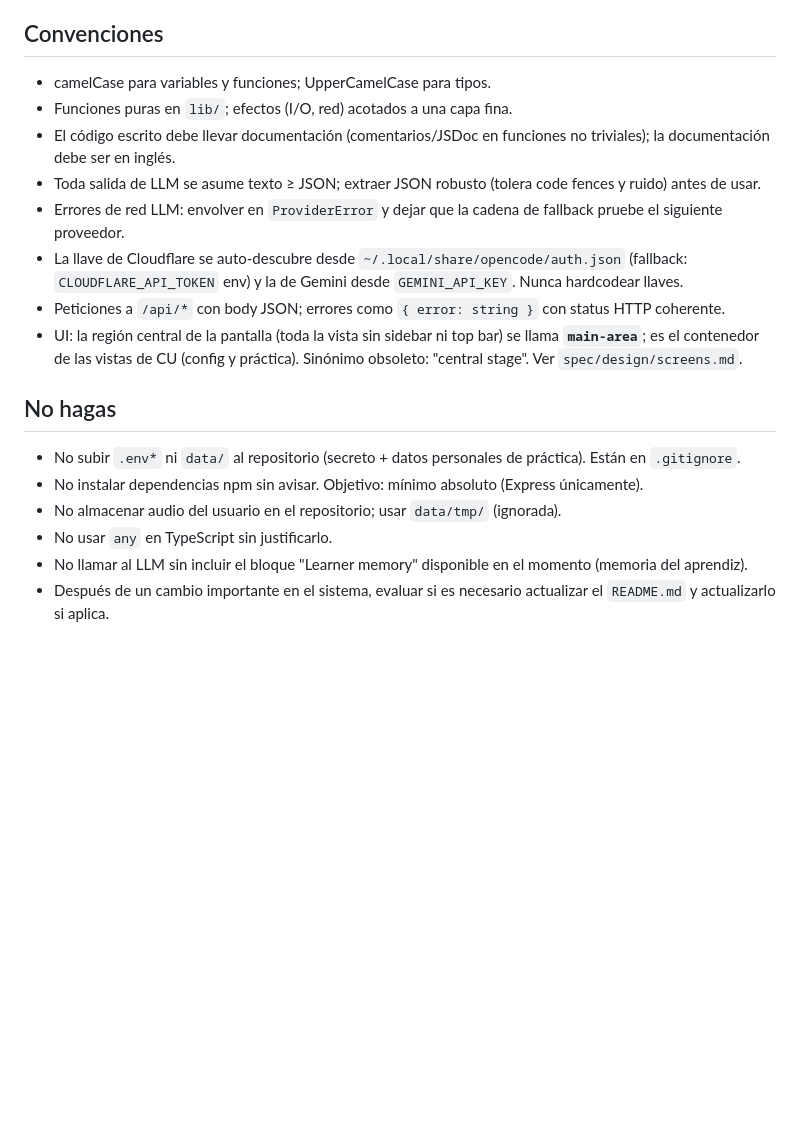
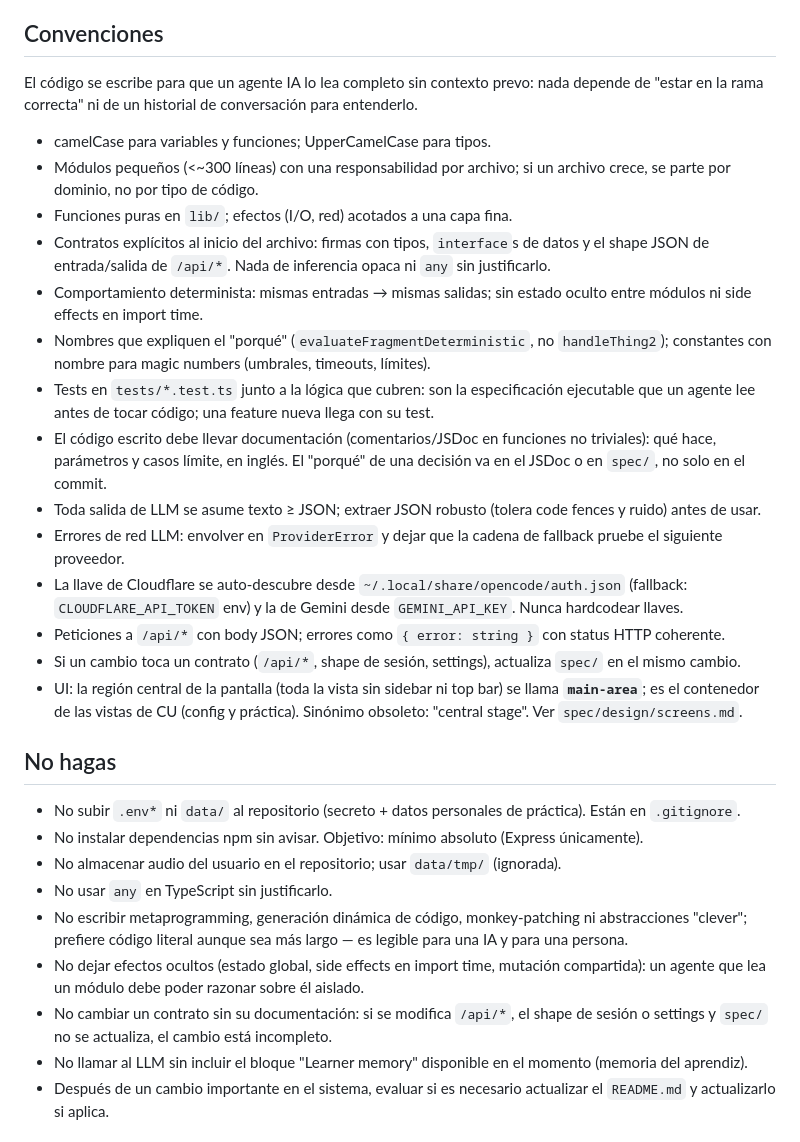
Before and after one commit to AsielApodaca/english-ai-coach, a Markdown page: AGENTS.md, the part around the change. GitHub-like rendering; blank space fills up the shorter version.

Commit message:
docs(agents): codify AI-readable code conventions
- Convenciones: add the premise that code must be readable by an agent without prior context; small modules (<~300 lines, one responsibility per file); explicit contracts at the top of each file (typed signatures, data interfaces, /api/* JSON shapes) with no opaque inference; deterministic behaviour (no hidden state between modules, no import-time side effects); names that explain the why plus named constants for magic thresholds; tests as executable spec next to the code they cover; JSDoc in English covering params and edge cases with the why living in JSDoc or spec/; any contract change (/api/*, session shape, settings) updates spec/ in the same change.
- No hagas: forbid metaprogramming, dynamic code generation, monkey-patching and clever abstractions in favour of literal code; forbid hidden effects (global state, shared mutation) so a module can be reasoned about in isolation; forbid contract changes without their documentation.

```diff
--- a/AGENTS.md
+++ b/AGENTS.md
@@ -39,19 +39,29 @@ App web local para practicar inglés técnico como conversación hablada con IA:
 - `scripts/setup.sh` — instalador de whisper.cpp, Piper y edge-tts.
 
 ## Convenciones
+El código se escribe para que un agente IA lo lea completo sin contexto prevo: nada depende de "estar en la rama correcta" ni de un historial de conversación para entenderlo.
 - camelCase para variables y funciones; UpperCamelCase para tipos.
+- Módulos pequeños (<~300 líneas) con una responsabilidad por archivo; si un archivo crece, se parte por dominio, no por tipo de código.
 - Funciones puras en `lib/`; efectos (I/O, red) acotados a una capa fina.
-- El código escrito debe llevar documentación (comentarios/JSDoc en funciones no triviales); la documentación debe ser en inglés.
+- Contratos explícitos al inicio del archivo: firmas con tipos, `interface`s de datos y el shape JSON de entrada/salida de `/api/*`. Nada de inferencia opaca ni `any` sin justificarlo.
+- Comportamiento determinista: mismas entradas → mismas salidas; sin estado oculto entre módulos ni side effects en import time.
+- Nombres que expliquen el "porqué" (`evaluateFragmentDeterministic`, no `handleThing2`); constantes con nombre para magic numbers (umbrales, timeouts, límites).
+- Tests en `tests/*.test.ts` junto a la lógica que cubren: son la especificación ejecutable que un agente lee antes de tocar código; una feature nueva llega con su test.
+- El código escrito debe llevar documentación (comentarios/JSDoc en funciones no triviales): qué hace, parámetros y casos límite, en inglés. El "porqué" de una decisión va en el JSDoc o en `spec/`, no solo en el commit.
 - Toda salida de LLM se asume texto ≥ JSON; extraer JSON robusto (tolera code fences y ruido) antes de usar.
 - Errores de red LLM: envolver en `ProviderError` y dejar que la cadena de fallback pruebe el siguiente proveedor.
 - La llave de Cloudflare se auto-descubre desde `~/.local/share/opencode/auth.json` (fallback: `CLOUDFLARE_API_TOKEN` env) y la de Gemini desde `GEMINI_API_KEY`. Nunca hardcodear llaves.
 - Peticiones a `/api/*` con body JSON; errores como `{ error: string }` con status HTTP coherente.
+- Si un cambio toca un contrato (`/api/*`, shape de sesión, settings), actualiza `spec/` en el mismo cambio.
 - UI: la región central de la pantalla (toda la vista sin sidebar ni top bar) se llama **`main-area`**; es el contenedor de las vistas de CU (config y práctica). Sinónimo obsoleto: "central stage". Ver `spec/design/screens.md`.
 ## No hagas
 - No subir `.env*` ni `data/` al repositorio (secreto + datos personales de práctica). Están en `.gitignore`.
 - No instalar dependencias npm sin avisar. Objetivo: mínimo absoluto (Express únicamente).
 - No almacenar audio del usuario en el repositorio; usar `data/tmp/` (ignorada).
 - No usar `any` en TypeScript sin justificarlo.
+- No escribir metaprogramming, generación dinámica de código, monkey-patching ni abstracciones "clever"; prefiere código literal aunque sea más largo — es legible para una IA y para una persona.
+- No dejar efectos ocultos (estado global, side effects en import time, mutación compartida): un agente que lea un módulo debe poder razonar sobre él aislado.
+- No cambiar un contrato sin su documentación: si se modifica `/api/*`, el shape de sesión o settings y `spec/` no se actualiza, el cambio está incompleto.
 - No llamar al LLM sin incluir el bloque "Learner memory" disponible en el momento (memoria del aprendiz).
 - Después de un cambio importante en el sistema, evaluar si es necesario actualizar el `README.md` y actualizarlo si aplica.
 
```
